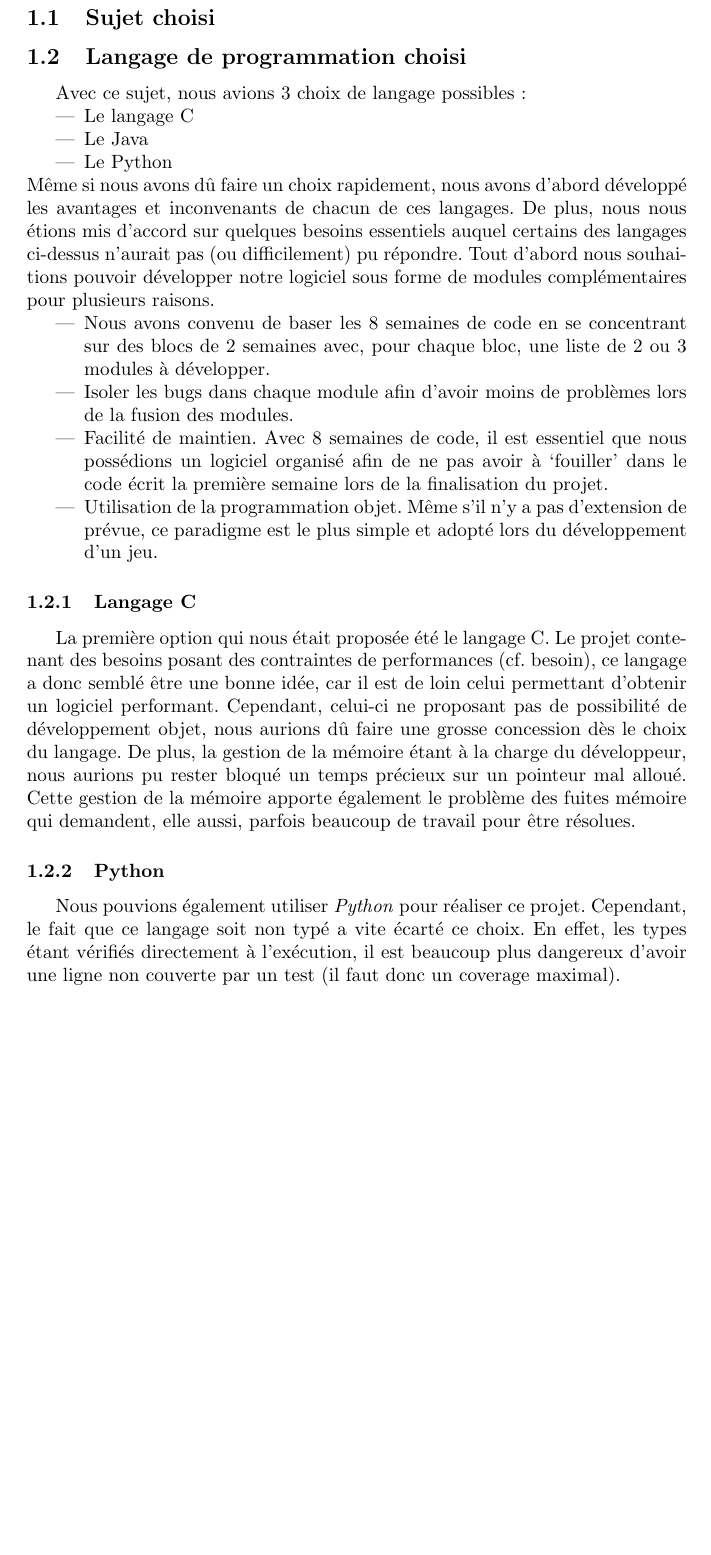
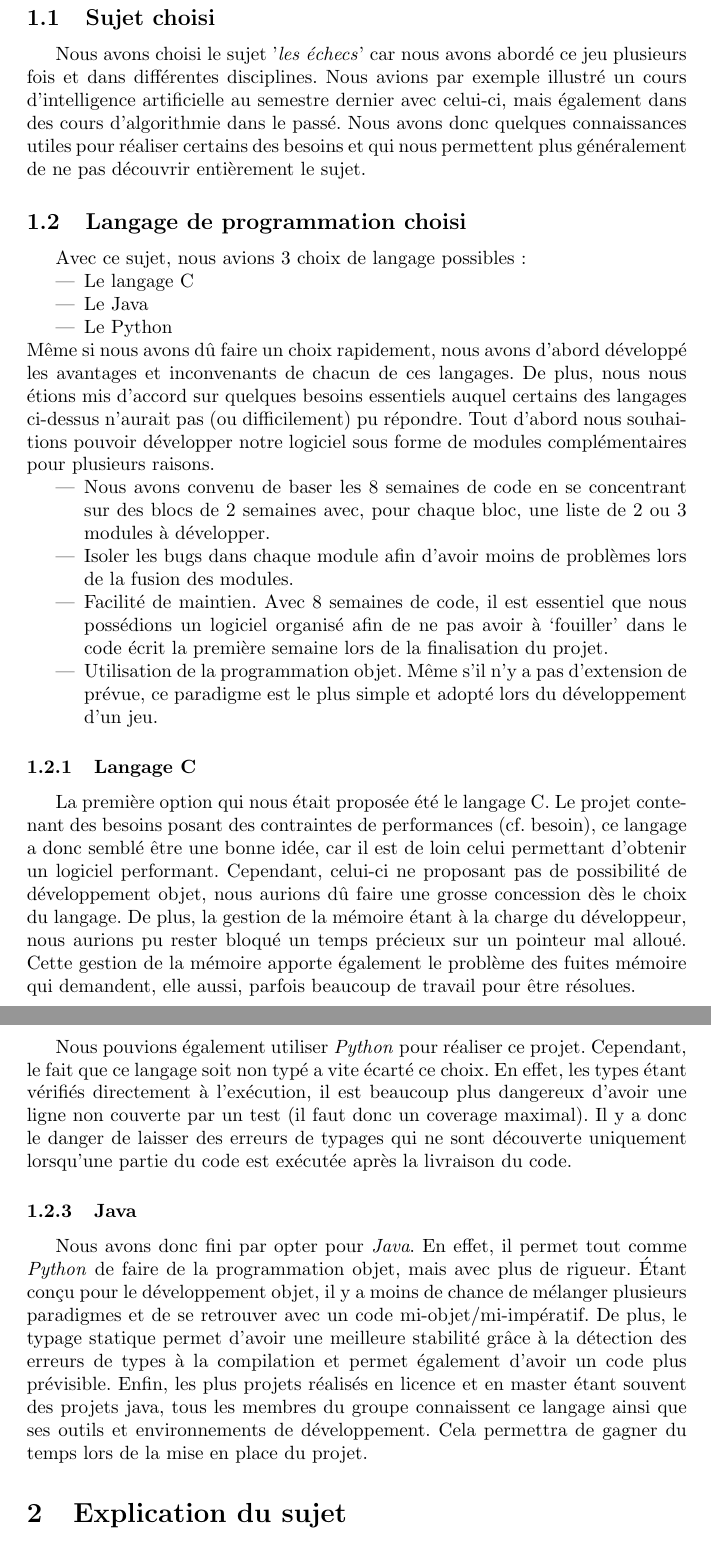
Before and after one commit to Vjonquiere/chess, a LaTeX document (reports/preliminary/report.tex): part of page 3 of 4 before the commit and two parts of pages 3 and 4 of 5 after it, the two joined at a grey line, cut so that both start at the same text, the shorter picture padded with empty space. Compiled offline with pdfLaTeX.

Commit message:
chosen language + subject

```diff
--- a/reports/preliminary/report.tex
+++ b/reports/preliminary/report.tex
@@ -27,6 +27,13 @@
 
 \section{Contexte du sujet}
 \subsection{Sujet choisi}
+Nous avons choisi le sujet '\textit{les échecs}' car nous avons abordé ce jeu
+plusieurs fois et dans différentes disciplines. Nous avions par exemple illustré un
+cours d'intelligence artificielle au semestre dernier avec celui-ci, mais
+également dans des cours d'algorithmie dans le passé. Nous avons donc quelques connaissances
+utiles pour réaliser certains des besoins et qui nous permettent plus généralement de ne pas
+découvrir entièrement le sujet.
+
 \subsection{Langage de programmation choisi}
 Avec ce sujet, nous avions 3 choix de langage possibles :
 \begin{itemize}
@@ -63,7 +70,18 @@ mémoire qui demandent, elle aussi, parfois beaucoup de travail pour être réso
 \subsubsection{Python}
 Nous pouvions également utiliser \textit{Python} pour réaliser ce projet. Cependant, le fait que ce langage
 soit non typé a vite écarté ce choix. En effet, les types étant vérifiés directement à l'exécution, il est
-beaucoup plus dangereux d'avoir une ligne non couverte par un test (il faut donc un coverage maximal).
+beaucoup plus dangereux d'avoir une ligne non couverte par un test (il faut donc un coverage maximal). Il y
+a donc le danger de laisser des erreurs de typages qui ne sont découverte uniquement lorsqu’une partie du code
+est exécutée après la livraison du code.
+
+\subsubsection{Java}
+Nous avons donc fini par opter pour \textit{Java}. En effet, il permet tout comme \textit{Python} de faire
+de la programmation objet, mais avec plus de rigueur. Étant conçu pour le développement objet, il y a moins
+de chance de mélanger plusieurs paradigmes et de se retrouver avec un code mi-objet/mi-impératif. De plus,
+le typage statique permet d'avoir une meilleure stabilité grâce à la détection des erreurs de types à la
+compilation et permet également d'avoir un code plus prévisible. Enfin, les plus projets réalisés en licence
+et en master étant souvent des projets java, tous les membres du groupe connaissent ce langage ainsi que ses
+outils et environnements de développement. Cela permettra de gagner du temps lors de la mise en place du projet.
 \section{Explication du sujet}
 
 \section{Besoins visés}
```
